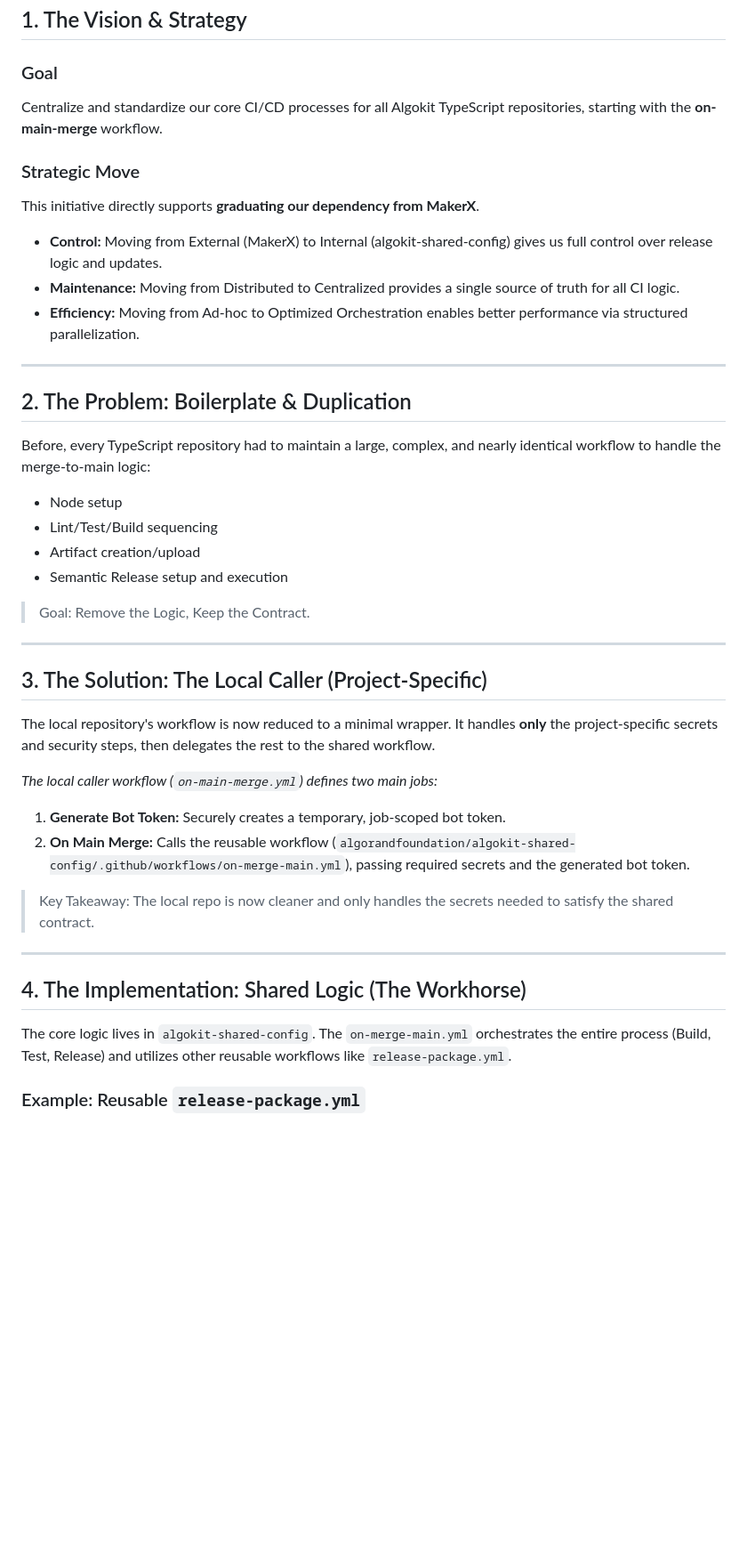
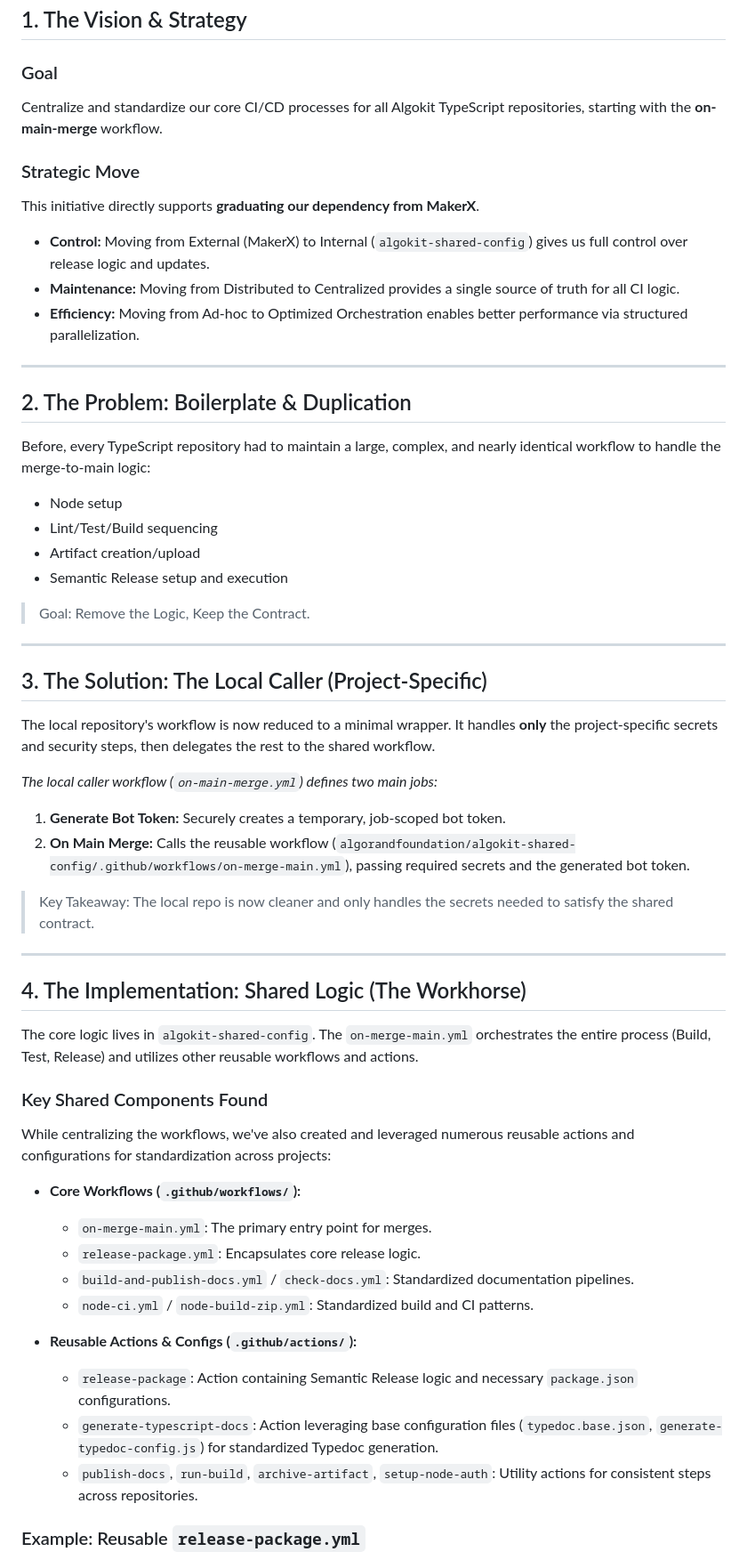
Before and after one commit to p2arthur/presentation_ak_reusable_workflows, a Markdown page: README.md, the part around one of its changes. Shown at 89% size. GitHub-like rendering; blank space fills up the shorter version.

```diff
--- a/README.md
+++ b/README.md
@@ -3,14 +3,16 @@
 ## 1. The Vision & Strategy
 
 ### Goal
+
 Centralize and standardize our core CI/CD processes for all Algokit TypeScript repositories, starting with the **on-main-merge** workflow.
 
 ### Strategic Move
+
 This initiative directly supports **graduating our dependency from MakerX**.
 
-* **Control:** Moving from External (MakerX) to Internal (algokit-shared-config) gives us full control over release logic and updates.
-* **Maintenance:** Moving from Distributed to Centralized provides a single source of truth for all CI logic.
-* **Efficiency:** Moving from Ad-hoc to Optimized Orchestration enables better performance via structured parallelization.
+- **Control:** Moving from External (MakerX) to Internal (`algokit-shared-config`) gives us full control over release logic and updates.
+- **Maintenance:** Moving from Distributed to Centralized provides a single source of truth for all CI logic.
+- **Efficiency:** Moving from Ad-hoc to Optimized Orchestration enables better performance via structured parallelization.
 
 ---
 
@@ -18,10 +20,10 @@ This initiative directly supports **graduating our dependency from MakerX**.
 
 Before, every TypeScript repository had to maintain a large, complex, and nearly identical workflow to handle the merge-to-main logic:
 
-* Node setup
-* Lint/Test/Build sequencing
-* Artifact creation/upload
-* Semantic Release setup and execution
+- Node setup
+- Lint/Test/Build sequencing
+- Artifact creation/upload
+- Semantic Release setup and execution
 
 > Goal: Remove the Logic, Keep the Contract.
 
@@ -31,7 +33,7 @@ Before, every TypeScript repository had to maintain a large, complex, and nearly
 
 The local repository's workflow is now reduced to a minimal wrapper. It handles **only** the project-specific secrets and security steps, then delegates the rest to the shared workflow.
 
-*The local caller workflow (`on-main-merge.yml`) defines two main jobs:*
+_The local caller workflow (`on-main-merge.yml`) defines two main jobs:_
 
 1.  **Generate Bot Token:** Securely creates a temporary, job-scoped bot token.
 2.  **On Main Merge:** Calls the reusable workflow (`algorandfoundation/algokit-shared-config/.github/workflows/on-merge-main.yml`), passing required secrets and the generated bot token.
@@ -42,7 +44,23 @@ The local repository's workflow is now reduced to a minimal wrapper. It handles
 
 ## 4. The Implementation: Shared Logic (The Workhorse)
 
-The core logic lives in `algokit-shared-config`. The `on-merge-main.yml` orchestrates the entire process (Build, Test, Release) and utilizes other reusable workflows like `release-package.yml`.
+The core logic lives in `algokit-shared-config`. The `on-merge-main.yml` orchestrates the entire process (Build, Test, Release) and utilizes other reusable workflows and actions.
+
+### Key Shared Components Found
+
+While centralizing the workflows, we've also created and leveraged numerous reusable actions and configurations for standardization across projects:
+
+- **Core Workflows (`.github/workflows/`):**
+
+  - `on-merge-main.yml`: The primary entry point for merges.
+  - `release-package.yml`: Encapsulates core release logic.
+  - `build-and-publish-docs.yml` / `check-docs.yml`: Standardized documentation pipelines.
+  - `node-ci.yml` / `node-build-zip.yml`: Standardized build and CI patterns.
+
+- **Reusable Actions & Configs (`.github/actions/`):**
+  - `release-package`: Action containing Semantic Release logic and necessary `package.json` configurations.
+  - `generate-typescript-docs`: Action leveraging base configuration files (`typedoc.base.json`, `generate-typedoc-config.js`) for standardized Typedoc generation.
+  - `publish-docs`, `run-build`, `archive-artifact`, `setup-node-auth`: Utility actions for consistent steps across repositories.
 
 ### Example: Reusable `release-package.yml`
 
```
Also changed, not shown: other parts of README.md (+5 -14 lines), image.png (added).
